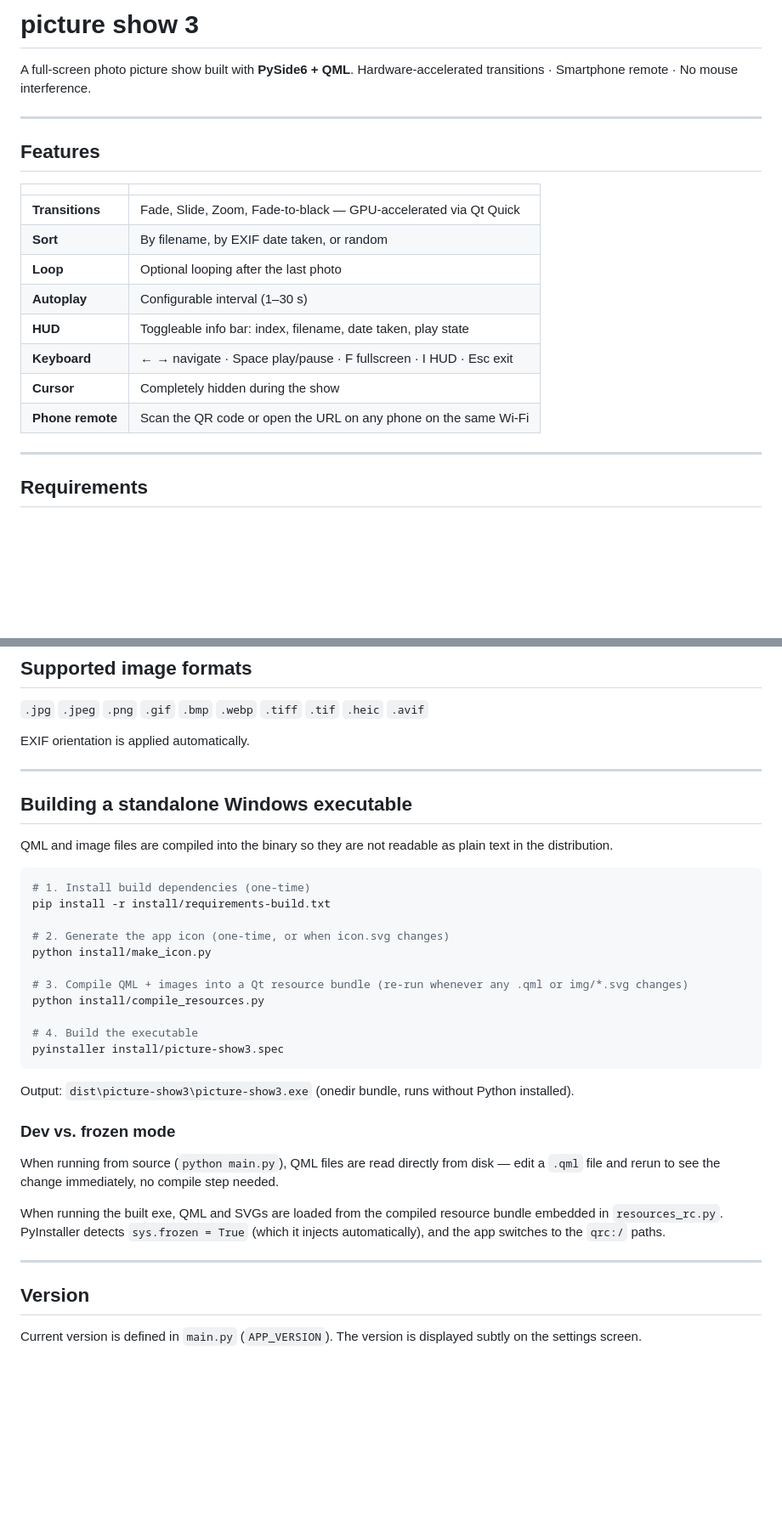
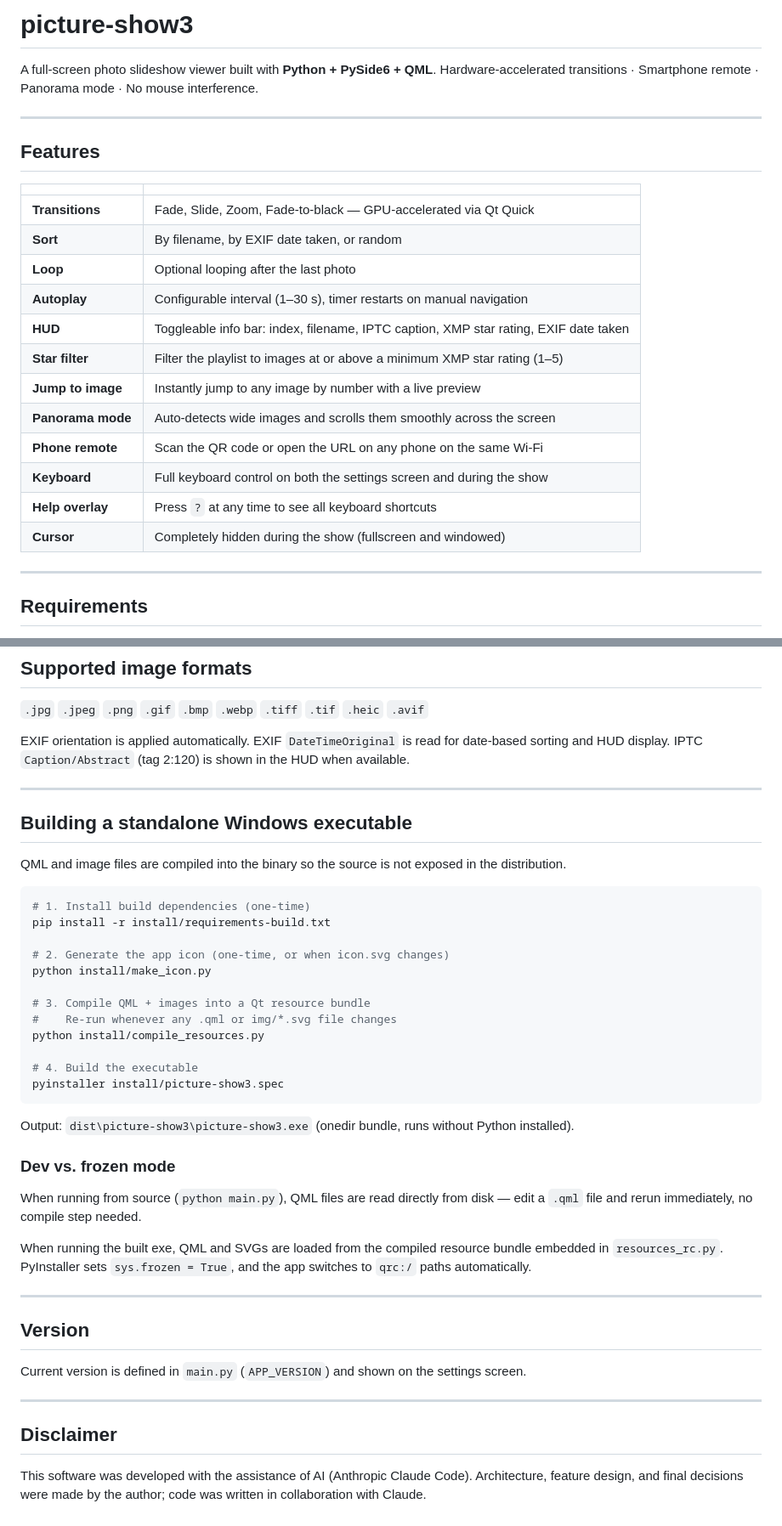
Before and after one commit to hel800/picture-show3, a Markdown page: README.md, 2 parts joined by grey strips. Shown at 85% size. Rendered like a GitHub page; blank space fills up the shorter version.

````diff
--- a/README.md
+++ b/README.md
@@ -1,7 +1,7 @@
-# picture show 3
+# picture-show3
 
-A full-screen photo picture show built with **PySide6 + QML**.
-Hardware-accelerated transitions · Smartphone remote · No mouse interference.
+A full-screen photo slideshow viewer built with **Python + PySide6 + QML**.
+Hardware-accelerated transitions · Smartphone remote · Panorama mode · No mouse interference.
 
 ---
 
@@ -12,11 +12,15 @@ Hardware-accelerated transitions · Smartphone remote · No mouse interference.
 | **Transitions** | Fade, Slide, Zoom, Fade-to-black — GPU-accelerated via Qt Quick |
 | **Sort** | By filename, by EXIF date taken, or random |
 | **Loop** | Optional looping after the last photo |
-| **Autoplay** | Configurable interval (1–30 s) |
-| **HUD** | Toggleable info bar: index, filename, date taken, play state |
-| **Keyboard** | ← → navigate · Space play/pause · F fullscreen · I HUD · Esc exit |
-| **Cursor** | Completely hidden during the show |
+| **Autoplay** | Configurable interval (1–30 s), timer restarts on manual navigation |
+| **HUD** | Toggleable info bar: index, filename, IPTC caption, XMP star rating, EXIF date taken |
+| **Star filter** | Filter the playlist to images at or above a minimum XMP star rating (1–5) |
+| **Jump to image** | Instantly jump to any image by number with a live preview |
+| **Panorama mode** | Auto-detects wide images and scrolls them smoothly across the screen |
 | **Phone remote** | Scan the QR code or open the URL on any phone on the same Wi-Fi |
+| **Keyboard** | Full keyboard control on both the settings screen and during the show |
+| **Help overlay** | Press `?` at any time to see all keyboard shortcuts |
+| **Cursor** | Completely hidden during the show (fullscreen and windowed) |
 
 ---
 
@@ -100,12 +132,14 @@ Reachable via the **Advanced settings ›** link on the settings screen:
 `.jpg` `.jpeg` `.png` `.gif` `.bmp` `.webp` `.tiff` `.tif` `.heic` `.avif`
 
 EXIF orientation is applied automatically.
+EXIF `DateTimeOriginal` is read for date-based sorting and HUD display.
+IPTC `Caption/Abstract` (tag 2:120) is shown in the HUD when available.
 
 ---
 
 ## Building a standalone Windows executable
 
-QML and image files are compiled into the binary so they are not readable as plain text in the distribution.
+QML and image files are compiled into the binary so the source is not exposed in the distribution.
 
 ```bash
 # 1. Install build dependencies (one-time)
@@ -114,7 +148,8 @@ pip install -r install/requirements-build.txt
 # 2. Generate the app icon (one-time, or when icon.svg changes)
 python install/make_icon.py
 
-# 3. Compile QML + images into a Qt resource bundle (re-run whenever any .qml or img/*.svg changes)
+# 3. Compile QML + images into a Qt resource bundle
+#    Re-run whenever any .qml or img/*.svg file changes
 python install/compile_resources.py
 
 # 4. Build the executable
@@ -125,12 +160,21 @@ Output: `dist\picture-show3\picture-show3.exe` (onedir bundle, runs without Pyth
 
 ### Dev vs. frozen mode
 
-When running from source (`python main.py`), QML files are read directly from disk — edit a `.qml` file and rerun to see the change immediately, no compile step needed.
+When running from source (`python main.py`), QML files are read directly from disk — edit a `.qml` file and rerun immediately, no compile step needed.
 
-When running the built exe, QML and SVGs are loaded from the compiled resource bundle embedded in `resources_rc.py`. PyInstaller detects `sys.frozen = True` (which it injects automatically), and the app switches to the `qrc:/` paths.
+When running the built exe, QML and SVGs are loaded from the compiled resource bundle embedded in `resources_rc.py`. PyInstaller sets `sys.frozen = True`, and the app switches to `qrc:/` paths automatically.
 
 ---
 
 ## Version
 
-Current version is defined in `main.py` (`APP_VERSION`). The version is displayed subtly on the settings screen.
+Current version is defined in `main.py` (`APP_VERSION`) and shown on the settings screen.
+
+
+---
+
+## Disclaimer
+
+This software was developed with the assistance of AI (Anthropic Claude Code).
+Architecture, feature design, and final decisions were made by the author;
+code was written in collaboration with Claude.
````
Also changed, not shown: other parts of README.md (+44 -16 lines).
